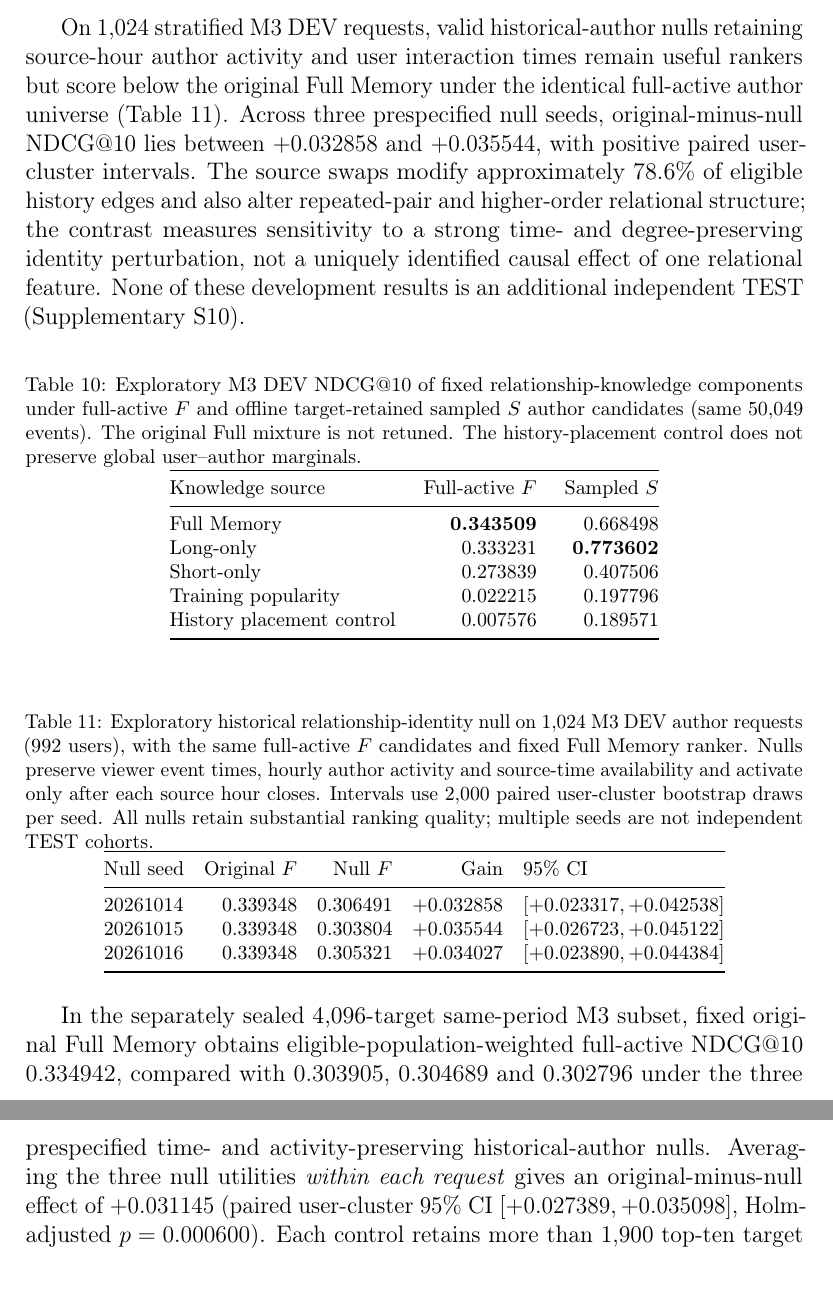
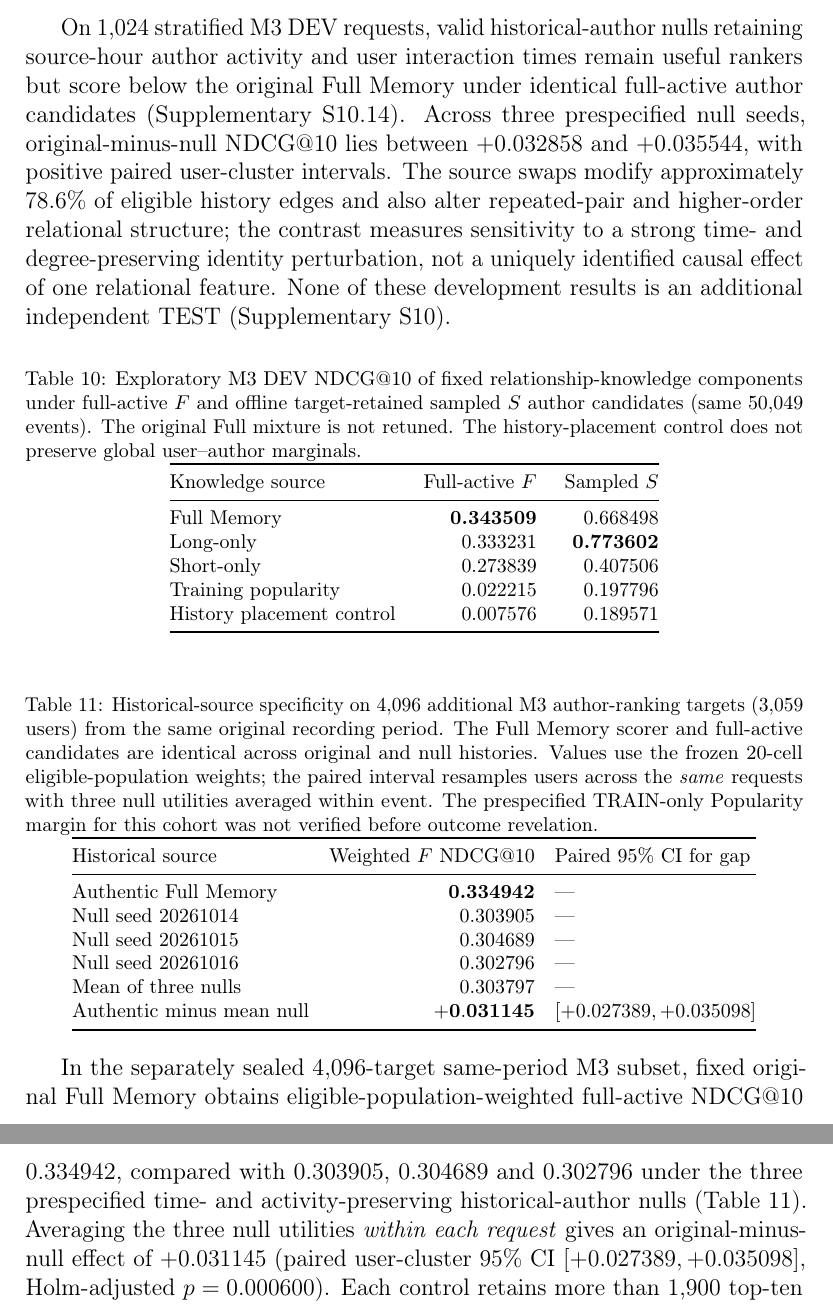
Before and after one commit to mzch0210/KuaiLive-Agent, a LaTeX paper (manuscript/kbs_latex/main.tex): two parts of pages 28 and 29 of 39, joined at a grey line, cut so that both start at the same text. Compiled offline with pdfLaTeX.

Commit message:
edit(kbs-n11): promote frozen 4096-target H2 null comparison to main Results, relocate prior DEV seed table to supplement

```diff
--- a/manuscript/kbs_latex/main.tex
+++ b/manuscript/kbs_latex/main.tex
@@ -588,7 +588,7 @@ GRU4Rec & 0.300945 & \textbf{0.304530} & $+0.003585$ $[0.001599,0.005576]$ & 8,6
 
 The source of historical knowledge is also relevant to its measured ranking value. For matched M3 development events, Full Memory is better than Long-only under full-active candidates ($0.343509$ versus $0.333231$ NDCG@10), whereas Long-only ranks ahead under retrospective sampled candidates ($0.773602$ versus $0.668498$; Table~\ref{tab:results-m3-dev-source}). Under original twelve-feature policies, Long-only incurs a larger candidate-supervision transfer loss than Full Memory ($0.010605$ versus $0.006159$ for SASRec and $0.010262$ versus $0.004970$ for GRU4Rec). In six-feature candidate-plus-Base controls, the Full-Memory transfer losses decrease to $0.001814$ and $0.001607$; these feature panels differ in information content, so the contrast does not identify an isolated causal mechanism. Short-only transfer also produces a large change in actual Memory calls; popularity and history-placement controls have near-zero invocation floors. A matched user-cluster analysis of fixed source utility clarifies the candidate-regime dependence: Full minus Long-only averages $+0.010278$ under $F$ (95\% CI $[+0.007906,+0.012668]$) and $-0.105104$ under retrospective $S$ (CI $[-0.108326,-0.101683]$), giving a paired source--regime interaction of $+0.115382$ (CI $[+0.111724,+0.119065]$). This is an aggregate ranking-value interaction rather than pervasive event-level sign reversal: 46,462 requests have zero Full--Long difference under at least one regime, and only 66 exhibit strictly opposite nonzero source-gap signs. A nine-cell decomposition attributes $+0.100885$ of the $+0.115382$ net interaction (87.4\%) to events with a zero source gap in at least one regime, consistent with a substantial sampled top-ten support effect. This motivates examining relation identity under a \emph{fixed} candidate environment rather than interpreting the source interaction as independent causal evidence.
 
-On 1,024 stratified M3 DEV requests, valid historical-author nulls retaining source-hour author activity and user interaction times remain useful rankers but score below the original Full Memory under the identical full-active author universe (Table~\ref{tab:results-m3-dev-relation-identity}). Across three prespecified null seeds, original-minus-null NDCG@10 lies between $+0.032858$ and $+0.035544$, with positive paired user-cluster intervals. The source swaps modify approximately 78.6\% of eligible history edges and also alter repeated-pair and higher-order relational structure; the contrast measures sensitivity to a strong time- and degree-preserving identity perturbation, not a uniquely identified causal effect of one relational feature. None of these development results is an additional independent TEST (Supplementary S10).
+On 1,024 stratified M3 DEV requests, valid historical-author nulls retaining source-hour author activity and user interaction times remain useful rankers but score below the original Full Memory under identical full-active author candidates (Supplementary S10.14). Across three prespecified null seeds, original-minus-null NDCG@10 lies between $+0.032858$ and $+0.035544$, with positive paired user-cluster intervals. The source swaps modify approximately 78.6\% of eligible history edges and also alter repeated-pair and higher-order relational structure; the contrast measures sensitivity to a strong time- and degree-preserving identity perturbation, not a uniquely identified causal effect of one relational feature. None of these development results is an additional independent TEST (Supplementary S10).
 
 \begin{table}[!htbp]
 \centering
@@ -611,22 +611,25 @@ History placement control & 0.007576 & 0.189571 \\
 
 \begin{table}[!htbp]
 \centering
-\caption{Exploratory historical relationship-identity null on 1,024 M3 DEV author requests (992 users), with the same full-active $F$ candidates and fixed Full Memory ranker. Nulls preserve viewer event times, hourly author activity and source-time availability and activate only after each source hour closes. Intervals use 2,000 paired user-cluster bootstrap draws per seed. All nulls retain substantial ranking quality; multiple seeds are not independent TEST cohorts.}
-\label{tab:results-m3-dev-relation-identity}
+\caption{Historical-source specificity on 4,096 additional M3 author-ranking targets (3,059 users) from the same original recording period. The Full Memory scorer and full-active candidates are identical across original and null histories. Values use the frozen 20-cell eligible-population weights; the paired interval resamples users across the \emph{same} requests with three null utilities averaged within event. The prespecified TRAIN-only Popularity margin for this cohort was not verified before outcome revelation.}
+\label{tab:results-m3-additional-relation-identity}
 \footnotesize
 \setlength{\tabcolsep}{5pt}
-\begin{tabular}{@{}lrrrl@{}}
+\begin{tabular}{@{}lrl@{}}
 \toprule
-Null seed & Original $F$ & Null $F$ & Gain & 95\% CI \\
+Historical source & Weighted $F$ NDCG@10 & Paired 95\% CI for gap \\
 \midrule
-20261014 & 0.339348 & 0.306491 & $+0.032858$ & $[+0.023317,+0.042538]$ \\
-20261015 & 0.339348 & 0.303804 & $+0.035544$ & $[+0.026723,+0.045122]$ \\
-20261016 & 0.339348 & 0.305321 & $+0.034027$ & $[+0.023890,+0.044384]$ \\
+Authentic Full Memory & \textbf{0.334942} & --- \\
+Null seed 20261014 & 0.303905 & --- \\
+Null seed 20261015 & 0.304689 & --- \\
+Null seed 20261016 & 0.302796 & --- \\
+Mean of three nulls & 0.303797 & --- \\
+Authentic minus mean null & $\mathbf{+0.031145}$ & $[+0.027389,+0.035098]$ \\
 \bottomrule
 \end{tabular}
 \end{table}
 
-In the separately sealed 4,096-target same-period M3 subset, fixed original Full Memory obtains eligible-population-weighted full-active NDCG@10 $0.334942$, compared with $0.303905$, $0.304689$ and $0.302796$ under the three prespecified time- and activity-preserving historical-author nulls. Averaging the three null utilities \emph{within each request} gives an original-minus-null effect of $+0.031145$ (paired user-cluster 95\% CI $[+0.027389,+0.035098]$, Holm-adjusted $p=0.000600$). Each control retains more than 1,900 top-ten target hits across the 4,096 requests, while approximately 76.8\% of eligible historical source edges are rewired. The controls thus remain substantive rankers under unchanged full-active candidates. The supplementary audit confirms the source-time, degree and nontrivial-ranking checks, although a predeclared comparison against the fixed TRAIN-popularity floor was not evaluated on this added target cohort (Supplementary S10.16); complete control-floor certification is therefore not claimed. The strong perturbation also modifies repeat-pair and higher-order relationships, preventing attribution of the contrast to one uniquely isolated identity mechanism. This additional evidence is frozen at the target-event level but remains within the original M3 collection period.
+In the separately sealed 4,096-target same-period M3 subset, fixed original Full Memory obtains eligible-population-weighted full-active NDCG@10 $0.334942$, compared with $0.303905$, $0.304689$ and $0.302796$ under the three prespecified time- and activity-preserving historical-author nulls (Table~\ref{tab:results-m3-additional-relation-identity}). Averaging the three null utilities \emph{within each request} gives an original-minus-null effect of $+0.031145$ (paired user-cluster 95\% CI $[+0.027389,+0.035098]$, Holm-adjusted $p=0.000600$). Each control retains more than 1,900 top-ten target hits across the 4,096 requests, while approximately 76.8\% of eligible historical source edges are rewired. The controls thus remain substantive rankers under unchanged full-active candidates. The supplementary audit confirms the source-time, degree and nontrivial-ranking checks, although a predeclared comparison against the fixed TRAIN-popularity floor was not evaluated on this added target cohort (Supplementary S10.16); complete control-floor certification is therefore not claimed. The strong perturbation also modifies repeat-pair and higher-order relationships, preventing attribution of the contrast to one uniquely isolated identity mechanism. This additional evidence is frozen at the target-event level but remains within the original M3 collection period.
 
 The feasibility of predictive selection depends on pre-outcome descriptors of historical relationships and the incumbent's candidate scores. In the 46,878-event Twitch DEV feature-family analysis, combining history and Base-score signals improves selective value over either family alone at a common 6,563 Memory calls (Table~\ref{tab:results-feature-ablation}). This supports the feature-level interpretation of marginal utility without creating another frozen TEST.
 
```
